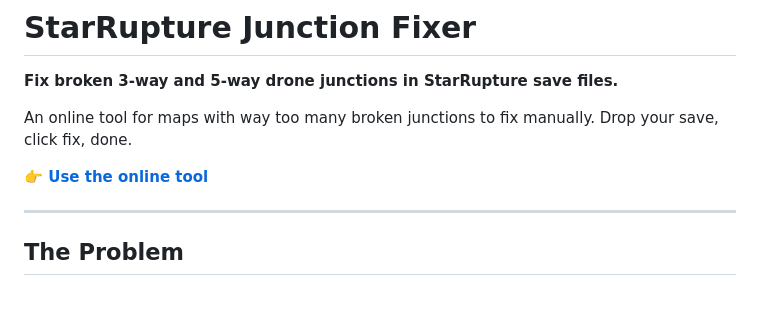
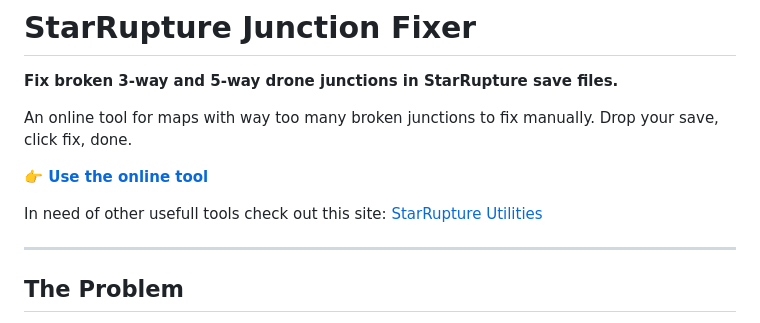
Before and after one commit to Wilhelm-af/StarRupture-JunctionFixer, a Markdown page: README.md, the part around the change. GitHub-like rendering; blank space fills up the shorter version.

Commit message:
Add link to StarRupture Utilities in README
Added a link to StarRupture Utilities for additional tools.

```diff
--- a/README.md
+++ b/README.md
@@ -5,6 +5,8 @@
 An online tool for maps with way too many broken junctions to fix manually. Drop your save, click fix, done.
 
 **👉 [Use the online tool](https://Wilhelm-af.github.io/StarRupture-JunctionFixer/)**
+
+In need of other usefull tools check out this site: [StarRupture Utilities](https://starrupture-utilities.com/)
 
 ---
 
```
